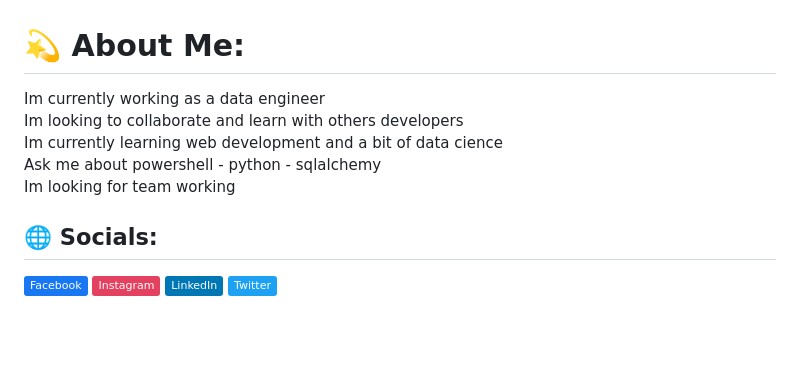
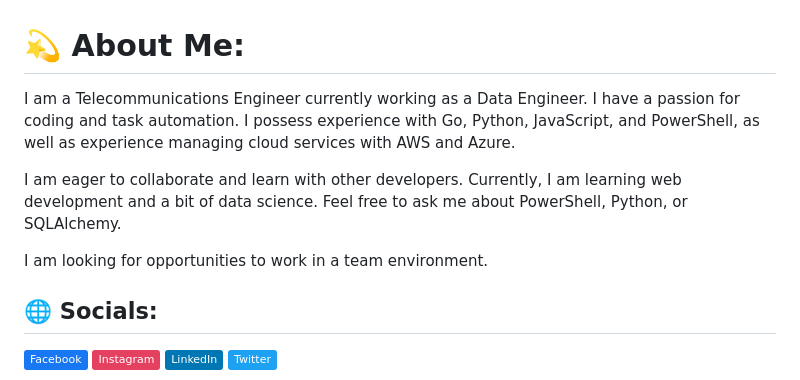
Before and after one commit to AndresKenji/AndresKenji, a Markdown page: README.md, the part around the change. Rendered like a GitHub page; badges without logos; blank space fills up the shorter version.

Commit message:
changing  about me

```diff
--- a/README.md
+++ b/README.md
@@ -1,5 +1,9 @@
 # 💫 About Me:
-Im currently working as a data engineer<br>Im looking to collaborate and learn with others developers<br>Im currently learning web development and a bit of data cience<br>Ask me about powershell - python - sqlalchemy<br>Im looking for team working
+I am a Telecommunications Engineer currently working as a Data Engineer. I have a passion for coding and task automation. I possess experience with Go, Python, JavaScript, and PowerShell, as well as experience managing cloud services with AWS and Azure.
+
+I am eager to collaborate and learn with other developers. Currently, I am learning web development and a bit of data science. Feel free to ask me about PowerShell, Python, or SQLAlchemy.
+
+I am looking for opportunities to work in a team environment.
 
 
 ## 🌐 Socials:
```
